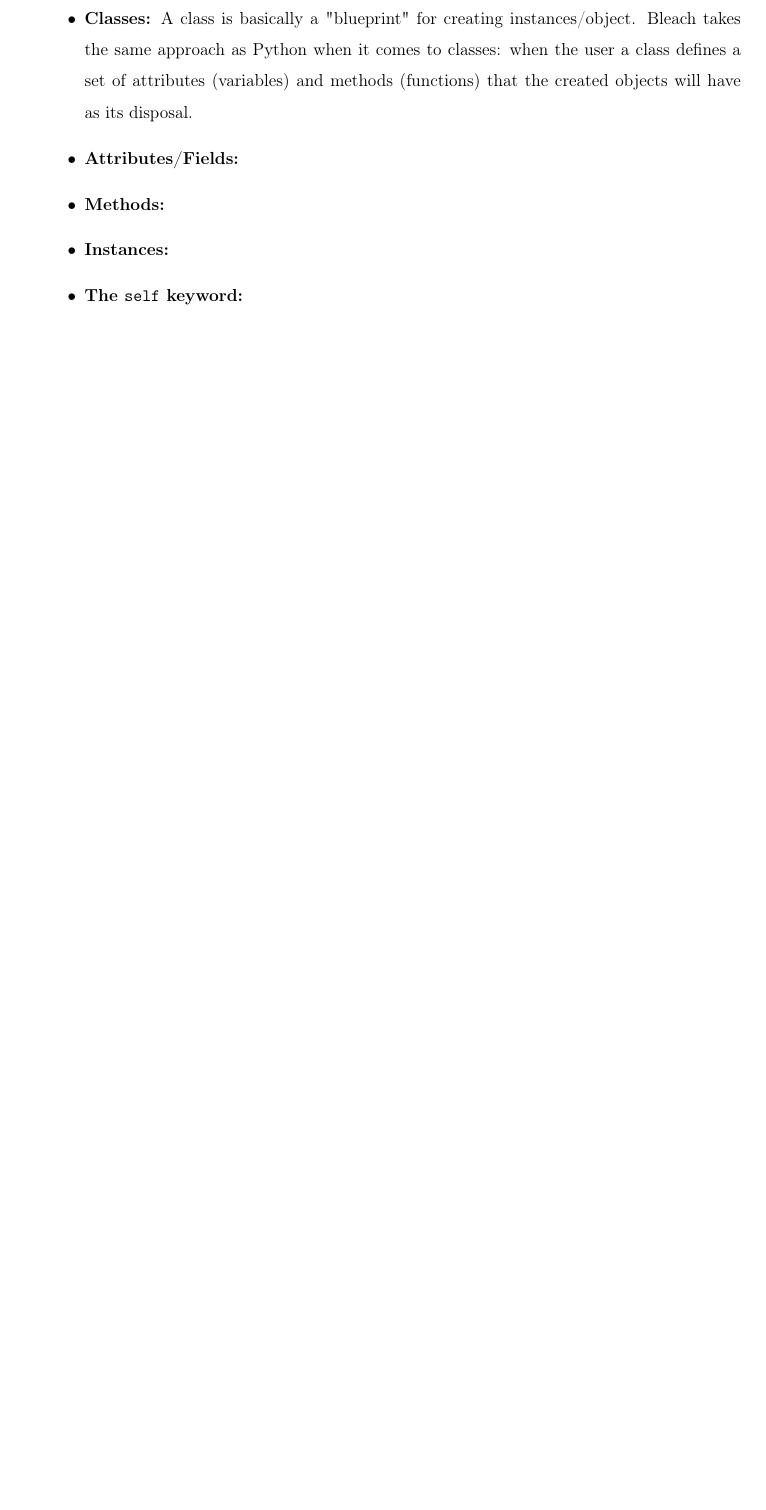
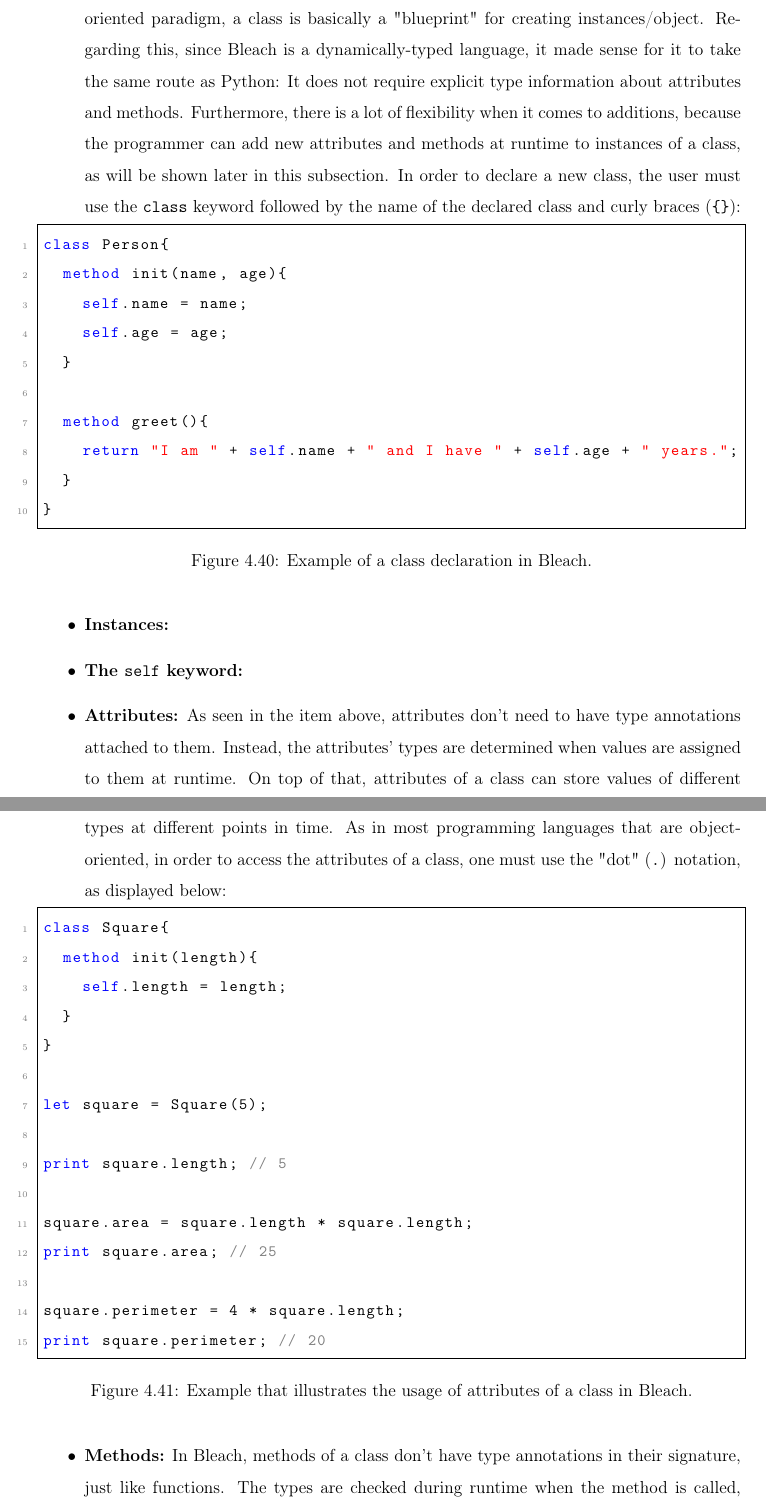
Before and after one commit to vmmc2/Bleach-Thesis, a LaTeX thesis (main.tex, which reads development_II.tex): part of page 48 of 57 before the commit and two parts of pages 48 and 49 of 59 after it, the two joined at a grey line, cut so that both start at the same text, the shorter picture padded with empty space. Compiled offline with pdfLaTeX.

Commit message:
Add more content related to the subsection 'The Object-Oriented Paradigm in Bleach' from the 'development_II.tex' file.

```diff
--- a/development_II.tex
+++ b/development_II.tex
@@ -761,9 +763,49 @@ When it comes to the object-oriented paradigm, Bleach has support to the followi
 The rest of this subsection is dedicated to provide a more in-depth overview about each of the mentioned features:
 
 \begin{itemize}
-    \item \textbf{Classes:} A class is basically a "blueprint" for creating instances/object. Bleach takes the same approach as Python when it comes to classes: when the user a class defines a set of attributes (variables) and methods (functions) that the created objects will have as its disposal.
+    \item \textbf{Classes:} As is common knowledge among undergraduate CS students, in the object-oriented paradigm, a class is basically a "blueprint" for creating instances/object. Regarding this, since Bleach is a dynamically-typed language, it made sense for it to take the same route as Python: It does not require explicit type information about attributes and methods. Furthermore, there is a lot of flexibility when it comes to additions, because the programmer can add new attributes and methods at runtime to instances of a class, as will be shown later in this subsection. In order to declare a new class, the user must use the \texttt{class} keyword followed by the name of the declared class and curly braces (\texttt{\{\}}):
+\begin{figure}[H]
+    \centering
+    \begin{lstlisting}
+class Person{
+  method init(name, age){
+    self.name = name;
+    self.age = age;
+  }
 
-    \item \textbf{Attributes/Fields:}
-    \item \textbf{Methods:}
+  method greet(){
+    return "I am " + self.name + " and I have " + self.age + " years.";
+  }
+}
+    \end{lstlisting}
+    \caption{Example of a class declaration in Bleach.}
+\end{figure}
+
     \item \textbf{Instances:}
+
     \item \textbf{The \texttt{self} keyword:}
+
+    \item \textbf{Attributes:} As seen in the item above, attributes don't need to have type annotations attached to them. Instead, the attributes' types are determined when values are assigned to them at runtime. On top of that, attributes of a class can store values of different types at different points in time. As in most programming languages that are object-oriented, in order to access the attributes of a class, one must use the "dot" (\texttt{.}) notation, as displayed below:
+\begin{figure}[H]
+    \centering
+    \begin{lstlisting}
+class Square{
+  method init(length){
+    self.length = length;
+  }
+}
+
+let square = Square(5);
+
+print square.length; // 5
+
+square.area = square.length * square.length;
+print square.area; // 25
+
+square.perimeter = 4 * square.length;
+print square.perimeter; // 20
+    \end{lstlisting}
+    \caption{Example that illustrates the usage of attributes of a class in Bleach.}
+\end{figure}
+
+    \item \textbf{Methods:} In Bleach, methods of a class don't have type annotations in their signature, just like functions. The types are checked during runtime when the method is called, which can potentially throw a runtime error if a value of an unexpected type is passed as an argument. In order to declare a method of a class in Bleach, the programmer can use the same syntax as in a function declaration, just needing to replace the \texttt{function} keyword by the \texttt{method} keyword. To call a method of a class, it is required to use the "dot" notation (\texttt{.}) combined with the function calling convention (\texttt{()}), as exhibited below:
@@ -769,0 +826 @@ The rest of this subsection is dedicated to provide a more in-depth overview abo
+\end{figure}
```
Also changed, not shown: development_II.tex (37 more changed lines).
